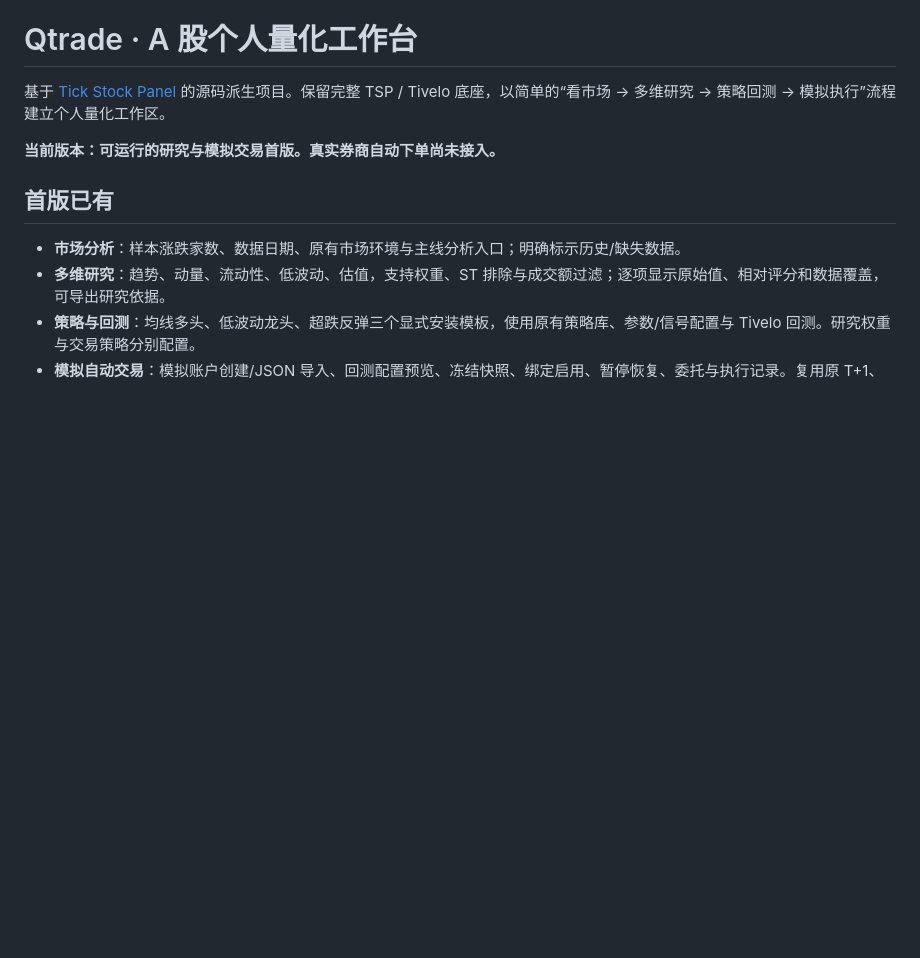
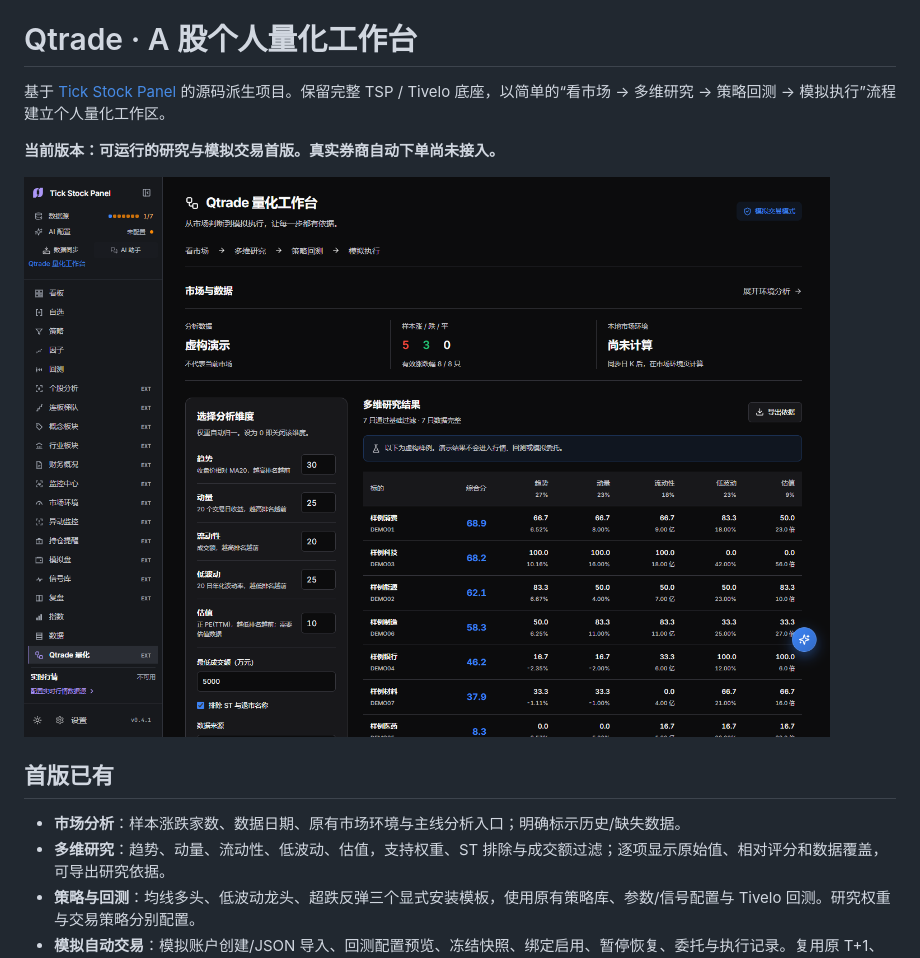
Before and after one commit to Xiaoc7r/Qtrade, a Markdown page: README.md, the part around the change. Drawn GitHub-style; pictures changed too: docs/qtrade/screenshots/workbench.png (added); blank space fills up the shorter version.

Commit message:
docs: record verified checks and workbench previews
Signed-off-by: Xiaoc7r <xxiaocr@gmail.com>

```diff
--- a/README.md
+++ b/README.md
@@ -3,6 +3,8 @@
 基于 [Tick Stock Panel](https://github.com/shy3130/tick-stock-panel) 的源码派生项目。保留完整 TSP / Tivelo 底座，以简单的“看市场 → 多维研究 → 策略回测 → 模拟执行”流程建立个人量化工作区。
 
 **当前版本：可运行的研究与模拟交易首版。真实券商自动下单尚未接入。**
+
+![Qtrade 工作台，图中均为明确标注的虚构演示数据](docs/qtrade/screenshots/workbench.png)
 
 ## 首版已有
 
```
Also changed, not shown: docs/qtrade/verification.md (+5 -2 lines), docs/qtrade/screenshots/light.png (added), docs/qtrade/screenshots/mobile.png (added).
